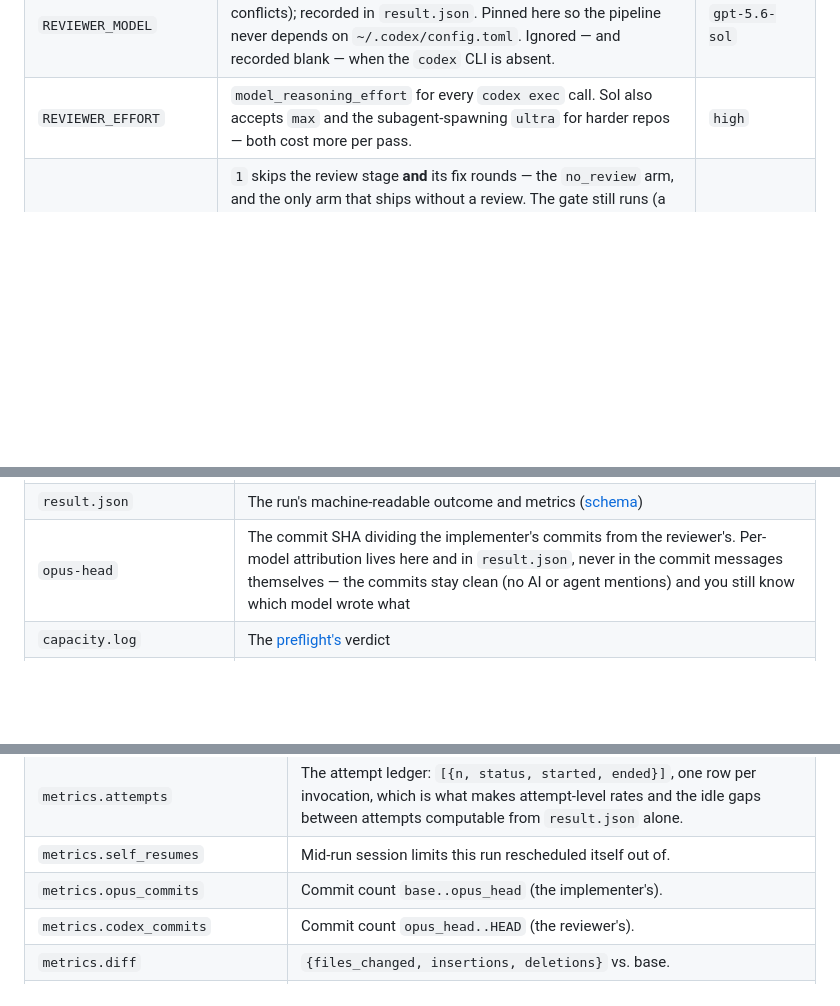
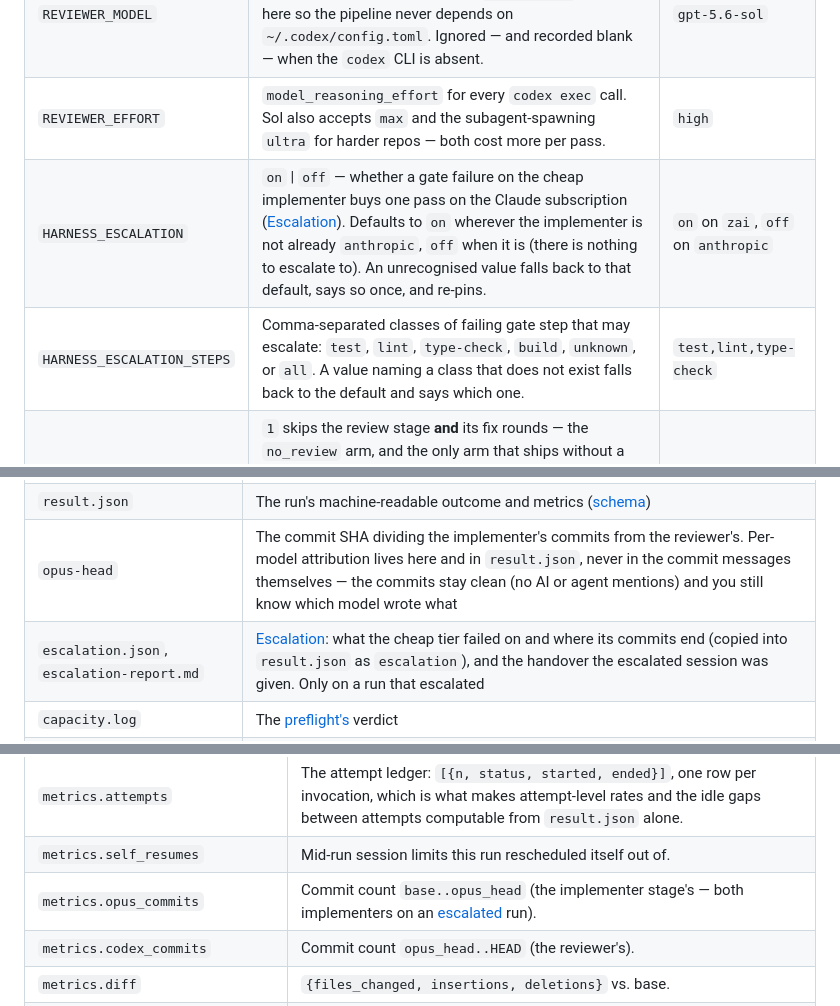
Before and after one commit to angelsole/dispatch-harness, a Markdown page: docs/reference.md, 3 parts joined by grey strips. Drawn GitHub-style; blank space fills up the shorter version.

````diff
--- a/docs/reference.md
+++ b/docs/reference.md
@@ -120,6 +120,8 @@ to before — this is instrumentation, not a redesign.
 | `IMPLEMENTER_EFFORT` | Effort passed to the implementer's `--effort` (`low`/`medium`/`high`/`xhigh`/`max`). `high` has held quality on our runs; raise to `xhigh` per dispatch where a task proves harder than usual. | `high` |
 | `REVIEWER_MODEL` | Model for every `codex exec` call (review, fix rounds, base-sync conflicts); recorded in `result.json`. Pinned here so the pipeline never depends on `~/.codex/config.toml`. Ignored — and recorded blank — when the `codex` CLI is absent. | `gpt-5.6-sol` |
 | `REVIEWER_EFFORT` | `model_reasoning_effort` for every `codex exec` call. Sol also accepts `max` and the subagent-spawning `ultra` for harder repos — both cost more per pass. | `high` |
+| `HARNESS_ESCALATION` | `on` \| `off` — whether a gate failure on the cheap implementer buys one pass on the Claude subscription ([Escalation](#escalation)). Defaults to `on` wherever the implementer is not already `anthropic`, `off` when it is (there is nothing to escalate to). An unrecognised value falls back to that default, says so once, and re-pins. | `on` on `zai`, `off` on `anthropic` |
+| `HARNESS_ESCALATION_STEPS` | Comma-separated classes of failing gate step that may escalate: `test`, `lint`, `type-check`, `build`, `unknown`, or `all`. A value naming a class that does not exist falls back to the default and says which one. | `test,lint,type-check` |
 | `HARNESS_SKIP_REVIEW` | `1` skips the review stage **and** its fix rounds — the `no_review` arm, and the only arm that ships without a review. The gate still runs (a failing gate still yields `gate_failed`), and base-sync conflict resolution still runs (it is PR mechanics, not quality review — on codex when it is installed, otherwise on a Claude worker). A machine with no `codex` CLI pins `claude_only` instead and reviews on the Claude tier: see [Claude-only mode](operations.md#claude-only-mode). | unset (`full` arm) |
 
 ```bash
@@ -580,6 +659,7 @@ tool in the harness reads them and nothing else. The paper trail per run:
 | `gate-integrity.json`, `gate-integrity-replay.log` | The [integrity check's](#the-gate-integrity-check) findings (copied into `result.json` as `gate_integrity`), and the transcript of replaying this branch's tests against base |
 | `result.json` | The run's machine-readable outcome and metrics ([schema](#metrics-schema)) |
 | `opus-head` | The commit SHA dividing the implementer's commits from the reviewer's. Per-model attribution lives here and in `result.json`, never in the commit messages themselves — the commits stay clean (no AI or agent mentions) and you still know which model wrote what |
+| `escalation.json`, `escalation-report.md` | [Escalation](#escalation): what the cheap tier failed on and where its commits end (copied into `result.json` as `escalation`), and the handover the escalated session was given. Only on a run that escalated |
 | `capacity.log` | The [preflight's](operations.md#capacity-preflight-a-run-that-defers-itself) verdict |
 | `verify.json`, `verify.log` | The [verifier's](#the-verifier) score, and why it did or did not produce one |
 | `visual/`, `visual-*.log`, `visual-rounds.log` | The [visual profile's](#profiles) frames, contact sheet and score, one log per round, and the round ledger. Only on a repo the profile applies to |
@@ -711,7 +792,7 @@ fields are `null`/empty):
 | `attempt` / `attempts_total` | This invocation's ordinal, and how many attempts the run has had. See [Attempts](operations.md#attempts-a-run-is-a-ticket-an-attempt-is-a-dispatch). |
 | `metrics.attempts` | The attempt ledger: `[{n, status, started, ended}]`, one row per invocation, which is what makes attempt-level rates and the idle gaps between attempts computable from `result.json` alone. |
 | `metrics.self_resumes` | Mid-run session limits this run rescheduled itself out of. |
-| `metrics.opus_commits` | Commit count `base..opus_head` (the implementer's). |
+| `metrics.opus_commits` | Commit count `base..opus_head` (the implementer stage's — both implementers on an [escalated](#escalation) run). |
 | `metrics.codex_commits` | Commit count `opus_head..HEAD` (the reviewer's). |
 | `metrics.diff` | `{files_changed, insertions, deletions}` vs. base. |
 | `metrics.implementer_num_turns` | `num_turns` summed over every result event of this invocation's stream-json — one per [turn-ceiling segment](operations.md#turn-ceiling-a-run-that-resumes-itself). Identical to the CLI's own number on a run that never resumed. |
````
Also changed, not shown: other parts of docs/reference.md (+78 -0 lines).
